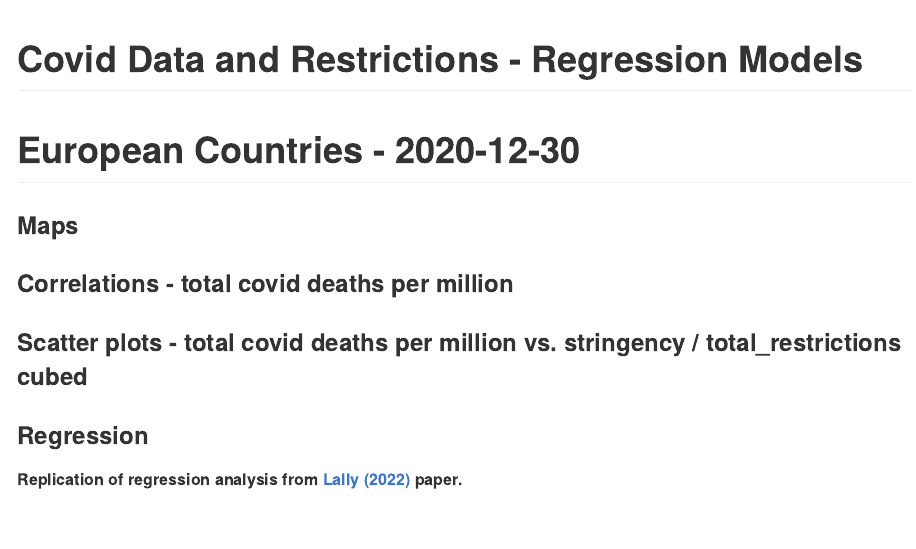
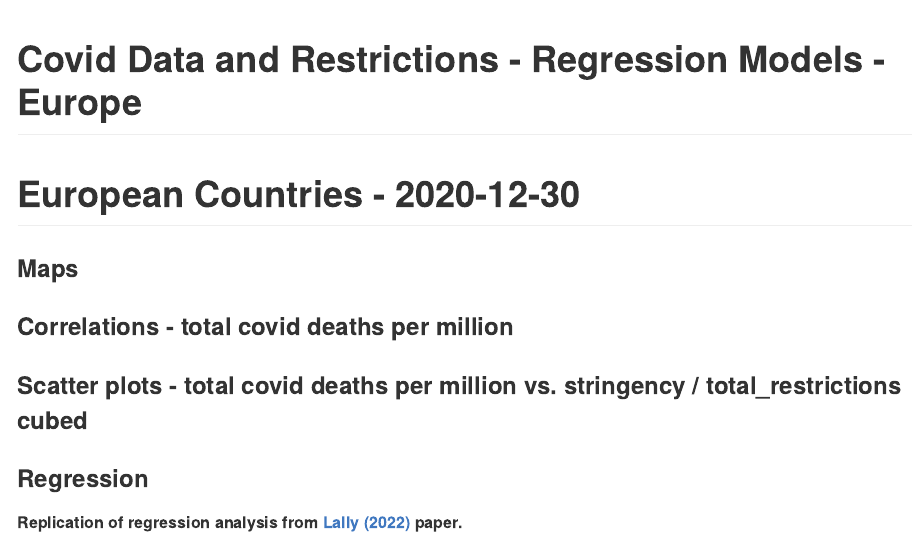
Before and after one commit to jazon7/Oxford_COVID-19_-_Our_World_in_Data, an R Markdown document (03_Analysis_europe.Rmd): the page in a window 1100 px wide, from its top. Rendered offline with R 4.5, knitr and Pandoc, with nearby package versions; the code chunks are not run, so their results and figures are left out.

Commit message:
changes to formatting

```diff
--- a/03_Analysis_europe.Rmd
+++ b/03_Analysis_europe.Rmd
@@ -1,5 +1,5 @@
 ---
-title: "Covid Data and Restrictions - Regression Models"
+title: "Covid Data and Restrictions - Regression Models - Europe"
 output: github_document
 always_allow_html: yes
 ---
```
Also changed, not shown: 03_Analysis_europe.md (added), 03_Analysis_europe_files/figure-gfm/unnamed-chunk-10-1.png (added), 03_Analysis_europe_files/figure-gfm/unnamed-chunk-10-2.png (added), 03_Analysis_europe_files/figure-gfm/unnamed-chunk-12-1.png (added), 03_Analysis_europe_files/figure-gfm/unnamed-chunk-13-1.png (added), 03_Analysis_europe_files/figure-gfm/unnamed-chunk-13-2.png (added), 03_Analysis_europe_files/figure-gfm/unnamed-chunk-14-1.png (added), 03_Analysis_europe_files/figure-gfm/unnamed-chunk-14-2.png (added), 03_Analysis_europe_files/figure-gfm/unnamed-chunk-4-1.png (added), 03_Analysis_europe_files/figure-gfm/unnamed-chunk-5-1.png (added), 03_Analysis_europe_files/figure-gfm/unnamed-chunk-5-2.png (added), 03_Analysis_europe_files/figure-gfm/unnamed-chunk-6-1.png (added), 03_Analysis_europe_files/figure-gfm/unnamed-chunk-6-2.png (added), 03_Analysis_europe_files/figure-gfm/unnamed-chunk-8-1.png (added), 2 more files.
